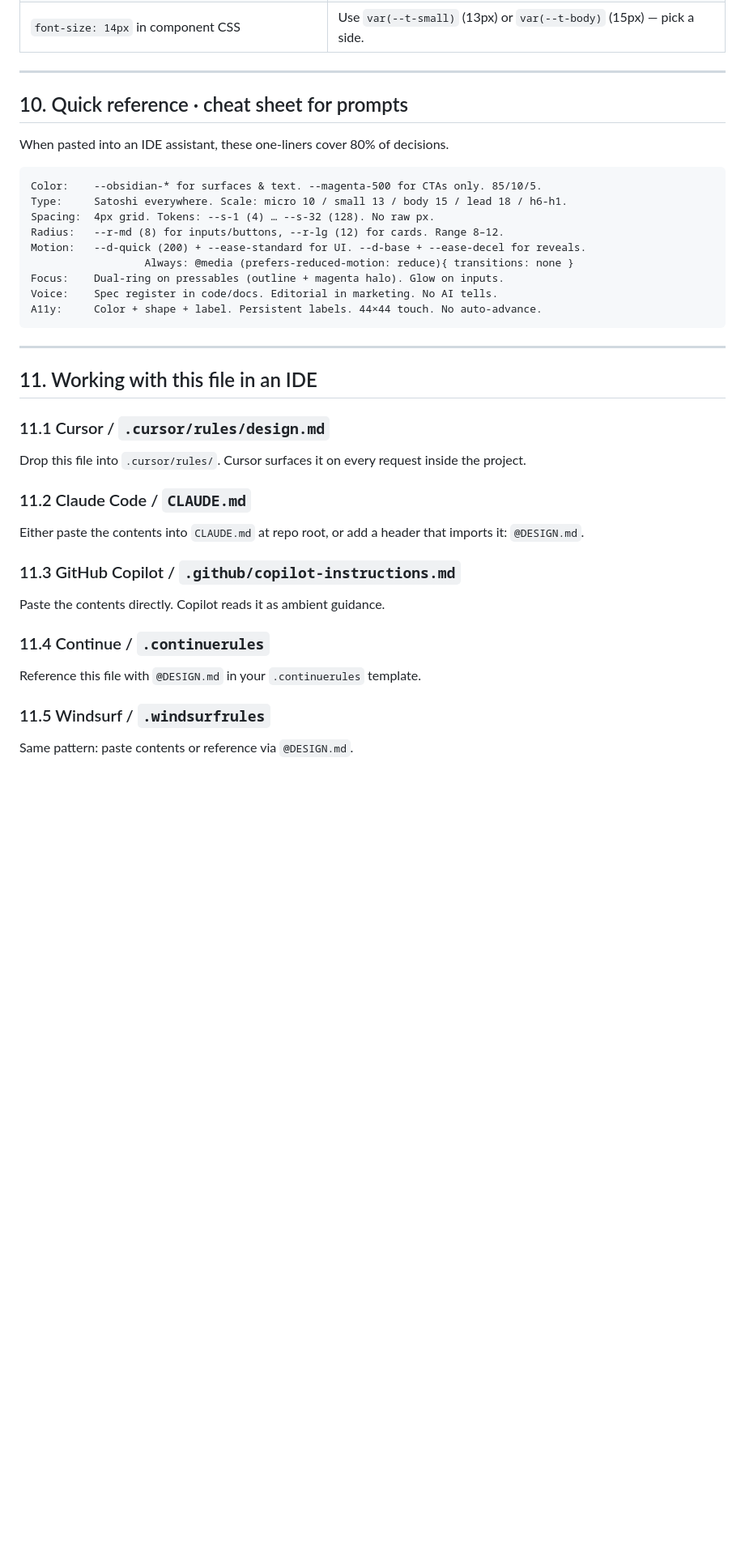
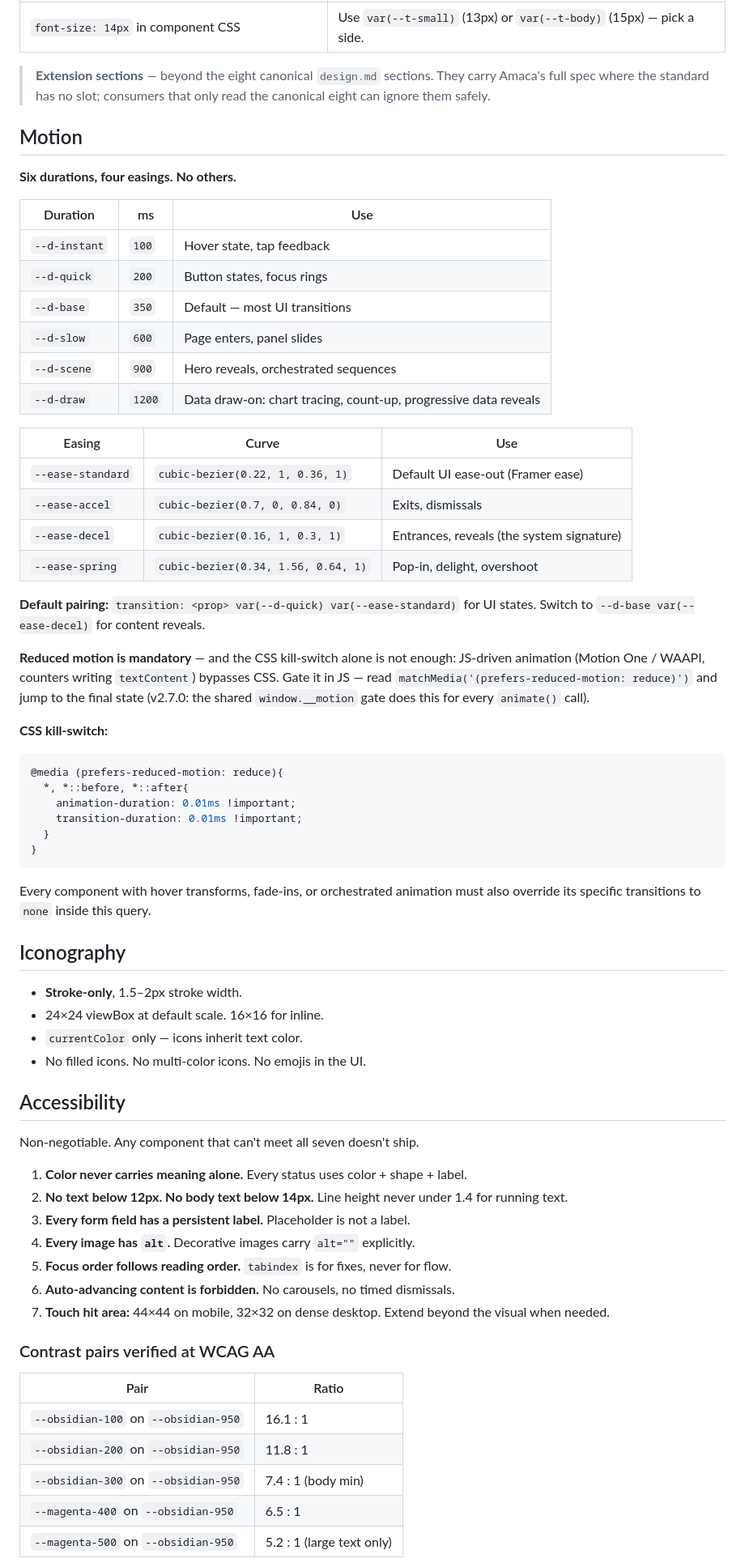
Before and after one commit to angelomacaione/amaca-design, a Markdown page: DESIGN.md, the part around one of its changes. Shown at 81% size. Drawn GitHub-style; blank space fills up the shorter version.

````diff
--- a/DESIGN.md
+++ b/DESIGN.md
@@ -876,40 +834,69 @@ These have all been tried in this system and rejected.
 | Cubic-bezier literal in component CSS | Use `var(--ease-*)`. Always. |
 | `font-size: 14px` in component CSS | Use `var(--t-small)` (13px) or `var(--t-body)` (15px) — pick a side. |
 
----
+> **Extension sections** — beyond the eight canonical `design.md` sections. They carry Amaca's full spec where the standard has no slot; consumers that only read the canonical eight can ignore them safely.
 
-## 10. Quick reference · cheat sheet for prompts
+## Motion
 
-When pasted into an IDE assistant, these one-liners cover 80% of decisions.
+**Six durations, four easings. No others.**
 
+| Duration | ms | Use |
+|---|---|---|
+| `--d-instant` | `100` | Hover state, tap feedback |
+| `--d-quick` | `200` | Button states, focus rings |
+| `--d-base` | `350` | Default — most UI transitions |
+| `--d-slow` | `600` | Page enters, panel slides |
+| `--d-scene` | `900` | Hero reveals, orchestrated sequences |
+| `--d-draw` | `1200` | Data draw-on: chart tracing, count-up, progressive data reveals |
+
+| Easing | Curve | Use |
+|---|---|---|
+| `--ease-standard` | `cubic-bezier(0.22, 1, 0.36, 1)` | Default UI ease-out (Framer ease) |
+| `--ease-accel` | `cubic-bezier(0.7, 0, 0.84, 0)` | Exits, dismissals |
+| `--ease-decel` | `cubic-bezier(0.16, 1, 0.3, 1)` | Entrances, reveals (the system signature) |
+| `--ease-spring` | `cubic-bezier(0.34, 1.56, 0.64, 1)` | Pop-in, delight, overshoot |
+
+**Default pairing:** `transition: <prop> var(--d-quick) var(--ease-standard)` for UI states. Switch to `--d-base var(--ease-decel)` for content reveals.
+
+**Reduced motion is mandatory** — and the CSS kill-switch alone is not enough: JS-driven animation (Motion One / WAAPI, counters writing `textContent`) bypasses CSS. Gate it in JS — read `matchMedia('(prefers-reduced-motion: reduce)')` and jump to the final state (v2.7.0: the shared `window.__motion` gate does this for every `animate()` call).
+
+**CSS kill-switch:**
+```css
+@media (prefers-reduced-motion: reduce){
+  *, *::before, *::after{
+    animation-duration: 0.01ms !important;
+    transition-duration: 0.01ms !important;
+  }
+}
 ```
-Color:    --obsidian-* for surfaces & text. --magenta-500 for CTAs only. 85/10/5.
-Type:     Satoshi everywhere. Scale: micro 10 / small 13 / body 15 / lead 18 / h6-h1.
-Spacing:  4px grid. Tokens: --s-1 (4) … --s-32 (128). No raw px.
-Radius:   --r-md (8) for inputs/buttons, --r-lg (12) for cards. Range 8–12.
-Motion:   --d-quick (200) + --ease-standard for UI. --d-base + --ease-decel for reveals.
-                  Always: @media (prefers-reduced-motion: reduce){ transitions: none }
-Focus:    Dual-ring on pressables (outline + magenta halo). Glow on inputs.
-Voice:    Spec register in code/docs. Editorial in marketing. No AI tells.
-A11y:     Color + shape + label. Persistent labels. 44×44 touch. No auto-advance.
-```
+Every component with hover transforms, fade-ins, or orchestrated animation must also override its specific transitions to `none` inside this query.
 
----
+## Iconography
 
-## 11. Working with this file in an IDE
+- **Stroke-only**, 1.5–2px stroke width.
+- 24×24 viewBox at default scale. 16×16 for inline.
+- `currentColor` only — icons inherit text color.
+- No filled icons. No multi-color icons. No emojis in the UI.
 
-### 11.1 Cursor / `.cursor/rules/design.md`
-Drop this file into `.cursor/rules/`. Cursor surfaces it on every request inside the project.
+## Accessibility
 
-### 11.2 Claude Code / `CLAUDE.md`
-Either paste the contents into `CLAUDE.md` at repo root, or add a header that imports it: `@DESIGN.md`.
+Non-negotiable. Any component that can't meet all seven doesn't ship.
 
-### 11.3 GitHub Copilot / `.github/copilot-instructions.md`
-Paste the contents directly. Copilot reads it as ambient guidance.
+1. **Color never carries meaning alone.** Every status uses color + shape + label.
+2. **No text below 12px. No body text below 14px.** Line height never under 1.4 for running text.
+3. **Every form field has a persistent label.** Placeholder is not a label.
+4. **Every image has `alt`.** Decorative images carry `alt=""` explicitly.
+5. **Focus order follows reading order.** `tabindex` is for fixes, never for flow.
+6. **Auto-advancing content is forbidden.** No carousels, no timed dismissals.
+7. **Touch hit area:** 44×44 on mobile, 32×32 on dense desktop. Extend beyond the visual when needed.
 
-### 11.4 Continue / `.continuerules`
-Reference this file with `@DESIGN.md` in your `.continuerules` template.
+### Contrast pairs verified at WCAG AA
 
-### 11.5 Windsurf / `.windsurfrules`
-Same pattern: paste contents or reference via `@DESIGN.md`.
+| Pair | Ratio |
+|---|---|
+| `--obsidian-100` on `--obsidian-950` | 16.1 : 1 |
+| `--obsidian-200` on `--obsidian-950` | 11.8 : 1 |
+| `--obsidian-300` on `--obsidian-950` | 7.4 : 1 (body min) |
+| `--magenta-400` on `--obsidian-950` | 6.5 : 1 |
+| `--magenta-500` on `--obsidian-950` | 5.2 : 1 (large text only) |
 
````
Also changed, not shown: other parts of DESIGN.md (+278 -248 lines).
